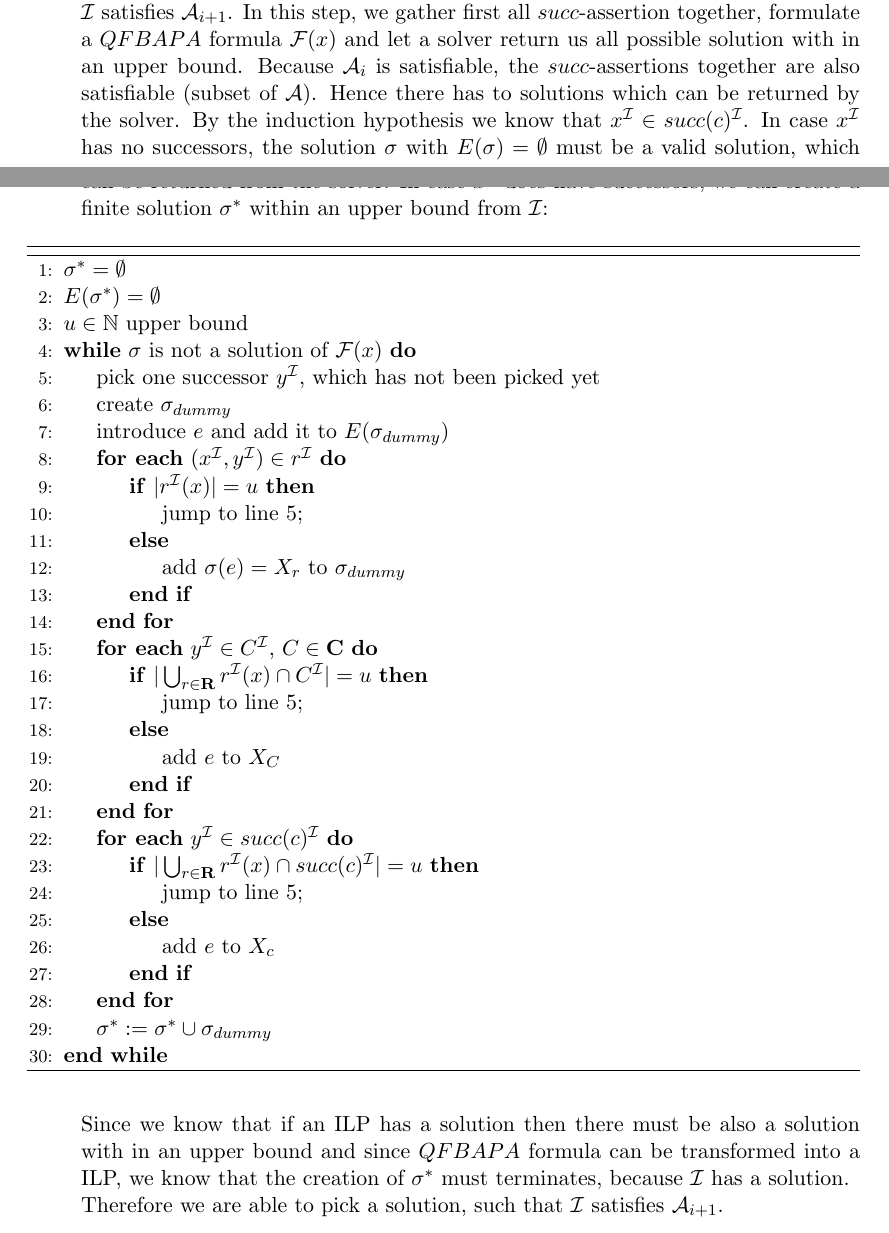
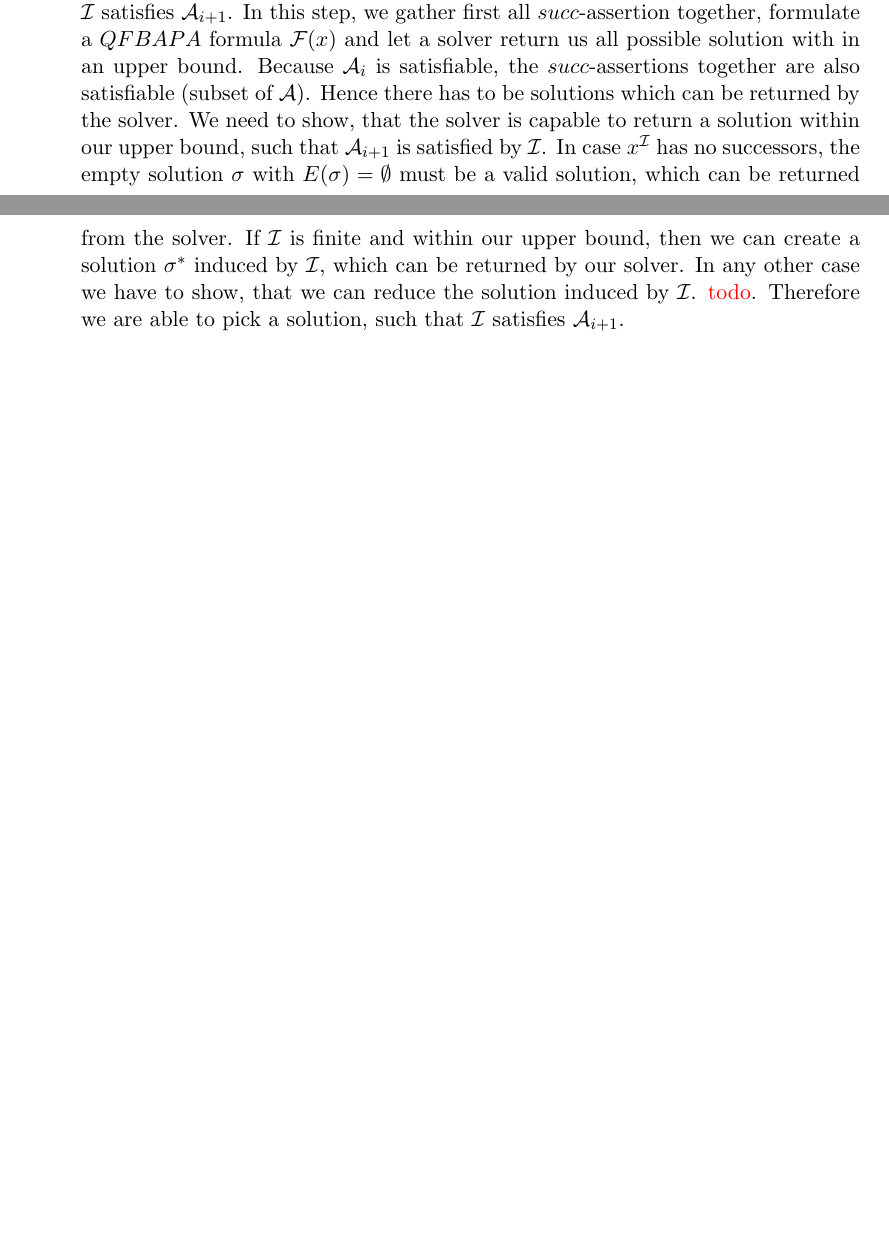
Before and after one commit to VIISense/Masterarbeit, a LaTeX document (MA.tex): two parts of pages 11 and 12 of 13 before the commit and two parts of pages 11 and 12 of 12 after it, joined at a grey line, cut so that both start at the same text, the shorter picture padded with empty space. Compiled offline with pdfLaTeX.

Commit message:
small changes

```diff
--- a/MA.tex
+++ b/MA.tex
@@ -370,42 +370,7 @@ We distinguish the cases based on the rules, we apply on $\mathcal{A}_i$ to obta
 \begin{itemize}
 \item we apply the $\sqcap$-rule on $x:C\sqcap D$: The interpretation $\mathcal{I}$ satisfies $\mathcal{A}_{i+1}:=\mathcal{A}_i\cup\{x:C,x:D\}$ because by the hypothesis $\mathcal{I}$ already satisfies $\mathcal{A}_i$ and hence also $x:C\sqcap D$. That means that $x^\mathcal{I}\in(C\sqcap D)^\mathcal{I}$ and therefore $\{x,C,x:D\}\cup\mathcal{A}_i$ is satisfied by $\mathcal{I}$
 \item we apply the $\sqcup$-rule on $x:C\sqcup D$: We have to show that either $\mathcal{A}_{i+1}=\mathcal{A}_i\cup\{x:C\}$ or $\mathcal{A}_{i+1}=\mathcal{A}_i\cup\{x:D\}$ is satisfied by $\mathcal{I}$. Again by the induction hypothesis $\mathcal{A}_i$ is satisfied by $\mathcal{I}$ and hence $x^\mathcal{I}=(C\sqcup D)^\mathcal{I}$. So either we choose $\mathcal{A}_{i+1}=\mathcal{A}_i\cup\{x:C\}$ and hence $x^\mathcal{I}\in C^\mathcal{I}$ or we choose $\mathcal{A}_{i+1}=\mathcal{A}_i\cup\{x:D\}$ and hence $x^\mathcal{I}\in D^\mathcal{I}$. In both cases $x^\mathcal{I}\in C^\mathcal{I}\cup D^\mathcal{I}=(C\sqcup D)^\mathcal{I}$ and hence $\mathcal{I}$ satisfies $\mathcal{A}_{i+1}$.
-\item we apply the $succ$-rule on $x:succ(c)$: By the induction hypothesis we have $x^\mathcal{I}\in succ(c)^\mathcal{I}$. We have to show that by this step we are able to add successors, such that $\mathcal{I}$ satisfies $\mathcal{A}_{i+1}$. In this step, we gather first all $succ$-assertion together, formulate a $QFBAPA$ formula $\mathcal{F}(x)$ and let a solver return us all possible solution with in an upper bound. Because $\mathcal{A}_i$ is satisfiable, the $succ$-assertions together are also satisfiable (subset of $\mathcal{A}$). Hence there has to solutions which can be returned by the solver. By the induction hypothesis we know that $x^\mathcal{I}\in succ(c)^\mathcal{I}$. In case $x^\mathcal{I}$ has no successors, the solution $\sigma$ with $E(\sigma)=\emptyset$ must be a valid solution, which can be returned from the solver. In case $x^\mathcal{I}$ does have successors, we can create a finite solution $\sigma^\ast$ within an upper bound from $\mathcal{I}$:
-\begin{algorithm}[H]
-\begin{algorithmic}[1]
-\State $\sigma^\ast=\emptyset$
-\State $E(\sigma^\ast)=\emptyset$
-\State $u\in\mathbb{N}$ upper bound
-\While{$\sigma$ is not a solution of $\mathcal{F}(x)$}
-\State pick one successor $y^\mathcal{I}$, which has not been picked yet
-\State create $\sigma_{dummy}$
-\State introduce $e$ and add it to $E(\sigma_{dummy})$
-\ForEach{$(x^\mathcal{I},y^\mathcal{I})\in r^\mathcal{I}$}
-\If{$|r^\mathcal{I}(x)|=u$}
-\State jump to line 5;
-\Else
-\State add $\sigma(e)=X_r$ to $\sigma_{dummy}$
-\EndIf
-\EndFor
-\ForEach{$y^\mathcal{I}\in C^\mathcal{I}$, $C\in\mathbf{C}$}
-\If{$|\bigcup_{r\in\mathbf{R}}r^\mathcal{I}(x)\cap C^\mathcal{I}|=u$}
-\State jump to line 5;
-\Else
-\State add $e$ to $X_C$
-\EndIf
-\EndFor
-\ForEach{$y^\mathcal{I}\in succ(c)^\mathcal{I}$}
-\If{$|\bigcup_{r\in\mathbf{R}}r^\mathcal{I}(x)\cap succ(c)^\mathcal{I}|=u$}
-\State jump to line 5;
-\Else
-\State add $e$ to $X_c$
-\EndIf
-\EndFor
-\State $\sigma^\ast:=\sigma^\ast\cup \sigma_{dummy}$
-\EndWhile
-\end{algorithmic}
-\end{algorithm}
-Since we know that if an ILP has a solution then there must be also a solution with in an upper bound and since $QFBAPA$ formula can be transformed into a ILP, we know that the creation of $\sigma^\ast$ must terminates, because $\mathcal{I}$ has a solution.\\
+\item we apply the $succ$-rule on $x:succ(c)$: By the induction hypothesis we have $x^\mathcal{I}\in succ(c)^\mathcal{I}$. We have to show that by this step we are able to add successors, such that $\mathcal{I}$ satisfies $\mathcal{A}_{i+1}$. In this step, we gather first all $succ$-assertion together, formulate a $QFBAPA$ formula $\mathcal{F}(x)$ and let a solver return us all possible solution with in an upper bound. Because $\mathcal{A}_i$ is satisfiable, the $succ$-assertions together are also satisfiable (subset of $\mathcal{A}$). Hence there has to be solutions which can be returned by the solver. We need to show, that the solver is capable to return a solution within our upper bound, such that $\mathcal{A}_{i+1}$ is satisfied by $\mathcal{I}$. In case $x^\mathcal{I}$ has no successors, the empty solution $\sigma$ with $E(\sigma)=\emptyset$ must be a valid solution, which can be returned from the solver. If $\mathcal{I}$ is finite and within our upper bound, then we can create a solution $\sigma^\ast$ induced by $\mathcal{I}$, which can be returned by our solver. In any other case we have to show, that we can reduce the solution induced by $\mathcal{I}$. \textcolor{red}{todo}.
 Therefore we are able to pick a solution, such that $\mathcal{I}$ satisfies $\mathcal{A}_{i+1}$.
 \end{itemize}
 \end{proof}
```
Also changed, not shown: MA.pdf, MA.tex (2 more changed lines).
